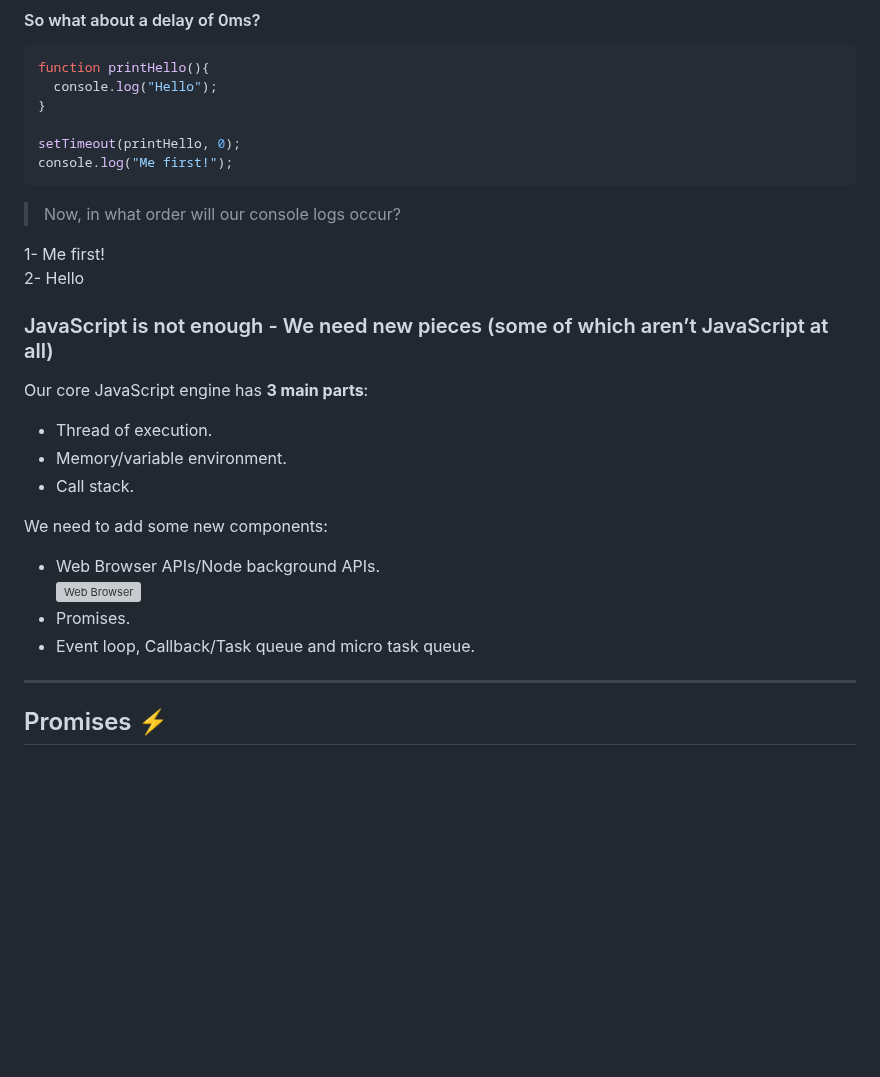
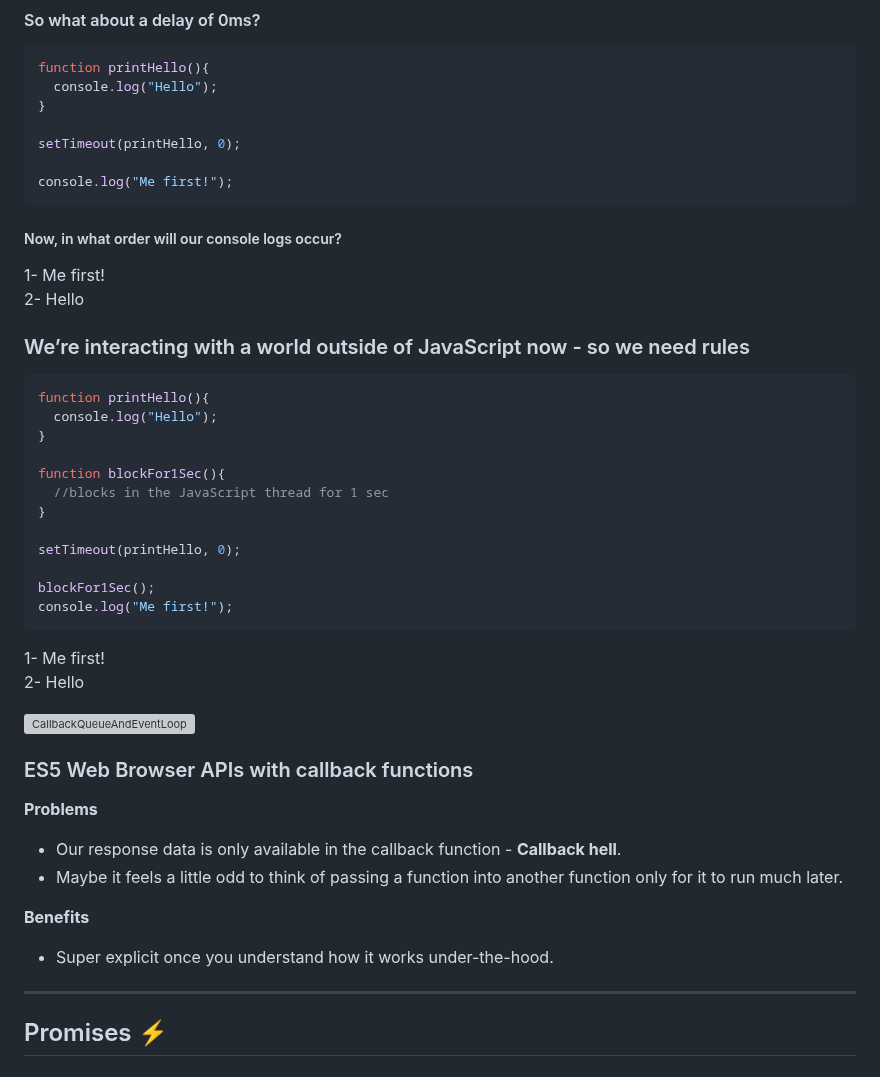
Before and after one commit to Mohammad-Abohasan/Mastering-JavaScript-in-20-Days, a Markdown page: Course02.md, the part around one of its changes. GitHub-like rendering; blank space fills up the shorter version; grey boxes are pictures that could not be loaded.

Commit message:
Asynchronous JavaScript
100%

````diff
--- a/Course02.md
+++ b/Course02.md
@@ -400,30 +417,46 @@ function printHello(){
 }
 
 setTimeout(printHello, 0);
+
 console.log("Me first!");
 ```
-> Now, in what order will our console logs occur?
+##### Now, in what order will our console logs occur?
 
 1- Me first!
 <br/>
 2- Hello
 
+### We’re interacting with a world outside of JavaScript now - so we need rules
+```javascript
+function printHello(){
+  console.log("Hello");
+}
 
-### JavaScript is not enough - We need new pieces (some of which aren’t JavaScript at all)
+function blockFor1Sec(){
+  //blocks in the JavaScript thread for 1 sec
+}
 
-Our core JavaScript engine has **3 main parts**:
-- Thread of execution.
-- Memory/variable environment.
-- Call stack.
+setTimeout(printHello, 0);
 
-We need to add some new components:
-- Web Browser APIs/Node background APIs.
-  <br/>
-  ![Web Browser](https://github.com/Mohammad-Abohasan/Mastering-JavaScript-in-20-Days/assets/74917940/980e23f3-0be5-4fc0-a0d1-598df003a275)
-- Promises.
-- Event loop, Callback/Task queue and micro task queue.
+blockFor1Sec();
+console.log("Me first!");
+```
+1- Me first!
+<br/>
+2- Hello
+
+![CallbackQueueAndEventLoop](https://github.com/Mohammad-Abohasan/Mastering-JavaScript-in-20-Days/assets/74917940/db1c4283-1068-4379-a56d-d982bed1a3ab)
 
 
+
+### ES5 Web Browser APIs with callback functions
+
+**Problems**
+- Our response data is only available in the callback function - **Callback hell**.
+- Maybe it feels a little odd to think of passing a function into another function only for it to run much later.
+
+**Benefits**
+- Super explicit once you understand how it works under-the-hood.
 
 ---
 
````
Also changed, not shown: other parts of Course02.md (+19 -2 lines).
